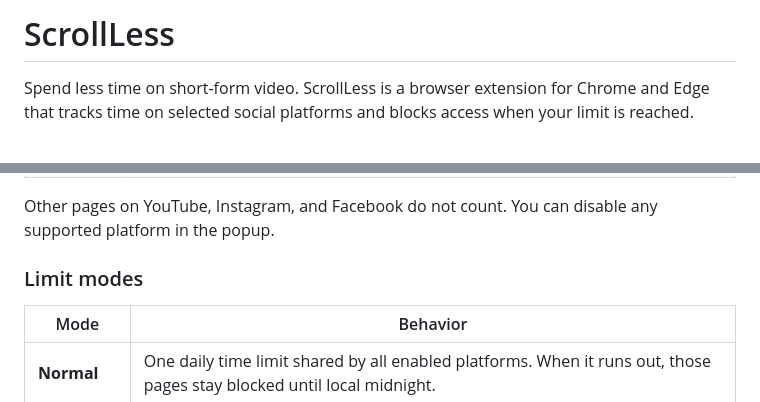
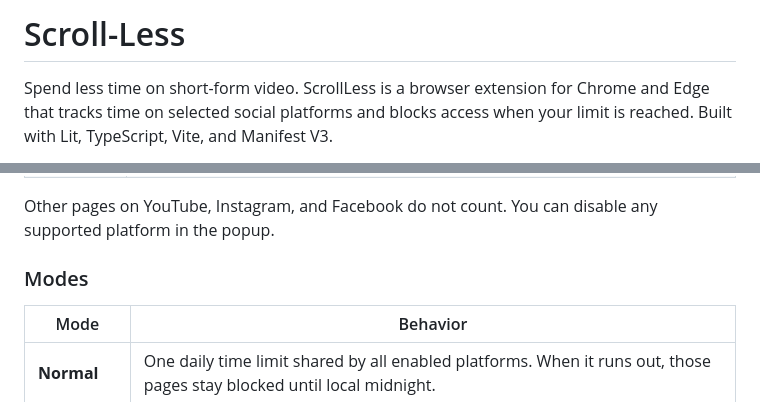
Before and after one commit to whyzotee/scroll-less, a Markdown page: README.md, 2 parts joined by grey strips. Rendered like a GitHub page.

Commit message:
chore: Update README.md

```diff
--- a/README.md
+++ b/README.md
@@ -1,4 +1,4 @@
-# ScrollLess
+# Scroll-Less
 
-Spend less time on short-form video. ScrollLess is a browser extension for Chrome and Edge that tracks time on selected social platforms and blocks access when your limit is reached.
+Spend less time on short-form video. ScrollLess is a browser extension for Chrome and Edge that tracks time on selected social platforms and blocks access when your limit is reached. Built with Lit, TypeScript, Vite, and Manifest V3.
 
@@ -23,7 +25,7 @@ Built with Lit, TypeScript, Vite, and Manifest V3.
 
 Other pages on YouTube, Instagram, and Facebook do not count. You can disable any supported platform in the popup.
 
-### Limit modes
+### Modes
 
 | Mode         | Behavior                                                                                                                                                                               |
 | ------------ | -------------------------------------------------------------------------------------------------------------------------------------------------------------------------------------- |
```
Also changed, not shown: other parts of README.md (+3 -1 lines).
